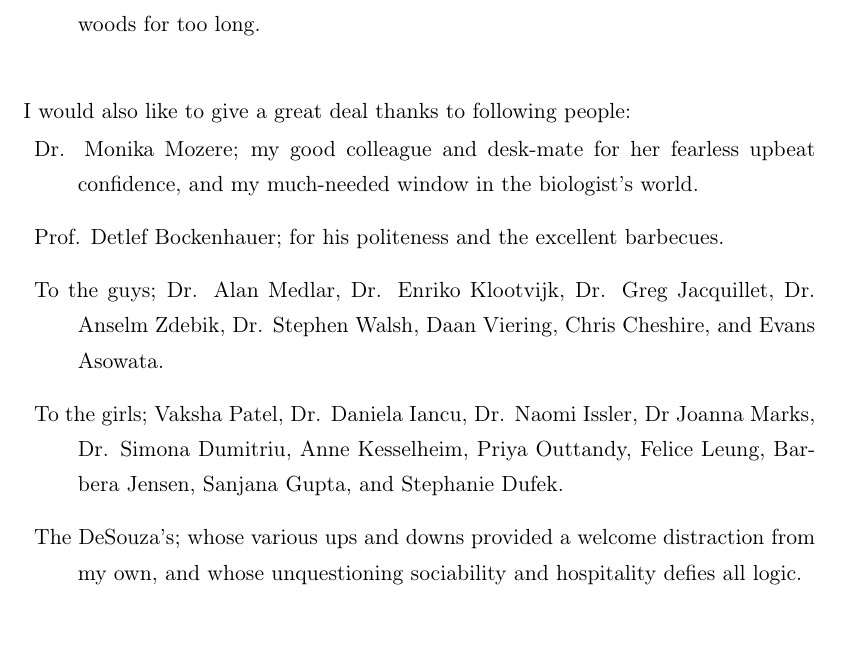
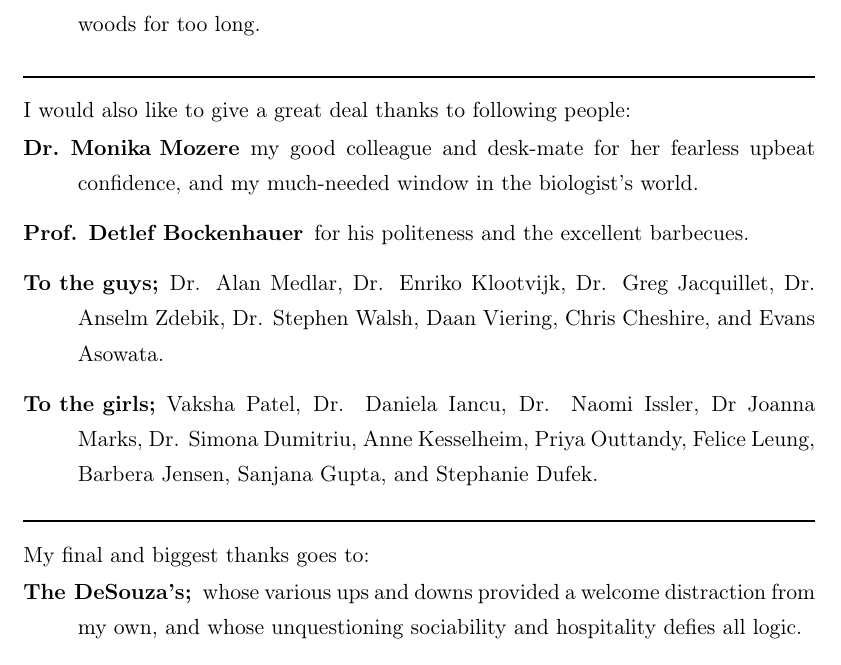
Before and after one commit to mtekman/phd_thesis, a LaTeX thesis (latex/Main.tex, which reads latex/Other/Acknowledgements.tex): part of page 13 of 253, cut so that both start at the same text. Compiled offline with pdfLaTeX.

Commit message:
Fixed formatting

```diff
--- a/latex/Other/Acknowledgements.tex
+++ b/latex/Other/Acknowledgements.tex
@@ -12,21 +11,25 @@ I would like to express my deepest gratitude to my extremely patient and support
 \item[\bf Prof. Robert Kleta]{for his inexhaustible energy and lazer-like focus that has likely scorched entire forests in order to ensure that I never get lost in the woods for too long.}
 \end{description}
 
-\vfill
-
+\vfill\noindent\rule[0.5ex]{\linewidth}{1pt}\vfill
 \noindent
-
 
 \begin{spacing}{1.3}
 \noindent
 I would also like to give a great deal thanks to following people:
-\vspace{-8pt}
+\vspace{-4pt}
 \begin{description}
-\item{{Dr. Monika Mozere;} my good colleague and desk-mate for her fearless upbeat confidence, and my much-needed window in the biologist's world.}
-\item{{Prof. Detlef Bockenhauer;} for his politeness and the excellent barbecues.}
-\item{{To the guys;} Dr. Alan Medlar, Dr. Enriko Klootvijk, Dr. Greg Jacquillet, Dr. Anselm Zdebik, Dr. Stephen Walsh, Daan Viering, Chris Cheshire, and Evans Asowata.}
-\item{{To the girls;} Vaksha Patel, Dr. Daniela Iancu, Dr. Naomi Issler, Dr Joanna Marks, Dr. Simona Dumitriu, Anne Kesselheim, Priya Outtandy, Felice Leung, Barbera Jensen, Sanjana Gupta, and Stephanie Dufek.}
-\item{{The DeSouza's;} whose various ups and downs provided a welcome distraction from my own, and whose unquestioning sociability and hospitality defies all logic.}
-\item{{Aytu\u{g};} for the generous warmth, kindness, and ever-patient support.}
+\item[\bf Dr. Monika Mozere]{my good colleague and desk-mate for her fearless upbeat confidence, and my much-needed window in the biologist's world.}
+\item[\bf Prof. Detlef Bockenhauer]{for his politeness and the excellent barbecues.}
+\item[\bf To the guys;]{Dr. Alan Medlar, Dr. Enriko Klootvijk, Dr. Greg Jacquillet, Dr. Anselm Zdebik, Dr. Stephen Walsh, Daan Viering, Chris Cheshire, and Evans Asowata.}
+\item[\bf To the girls;]{Vaksha Patel, Dr. Daniela Iancu, Dr. Naomi Issler, Dr Joanna Marks, Dr. Simona Dumitriu, Anne Kesselheim, Priya Outtandy, Felice Leung, Barbera Jensen, Sanjana Gupta, and Stephanie Dufek.}
+\end{description}
+
+\vfill\noindent\rule[0.5ex]{\linewidth}{1pt}\vfill
+\noindent
+My final and biggest thanks goes to:\vspace{-4pt}
+\begin{description}
+\item[\bf The DeSouza's;]{whose various ups and downs provided a welcome distraction from my own, and whose unquestioning sociability and hospitality defies all logic.}
+\item[\bf Aytu\u{g};]{for the generous warmth, kindness, and ever-patient support.}
 \end{description}
 \end{spacing}
```
Also changed, not shown: latex/Other/Acknowledgements.tex (5 more changed lines).
